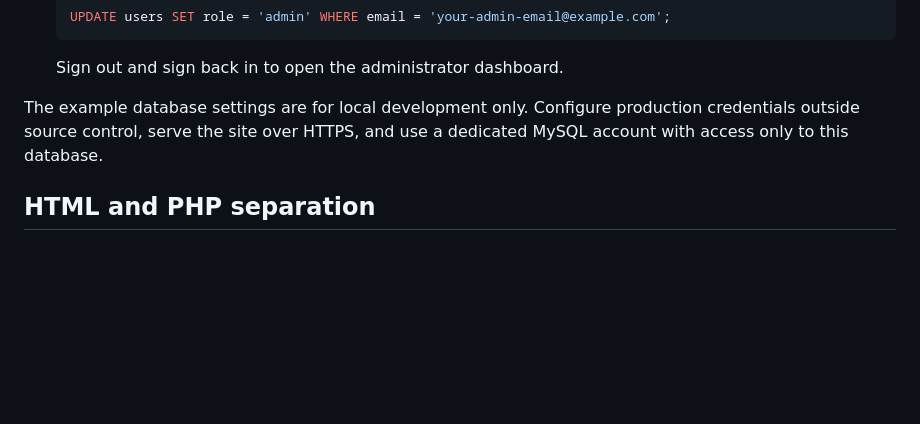
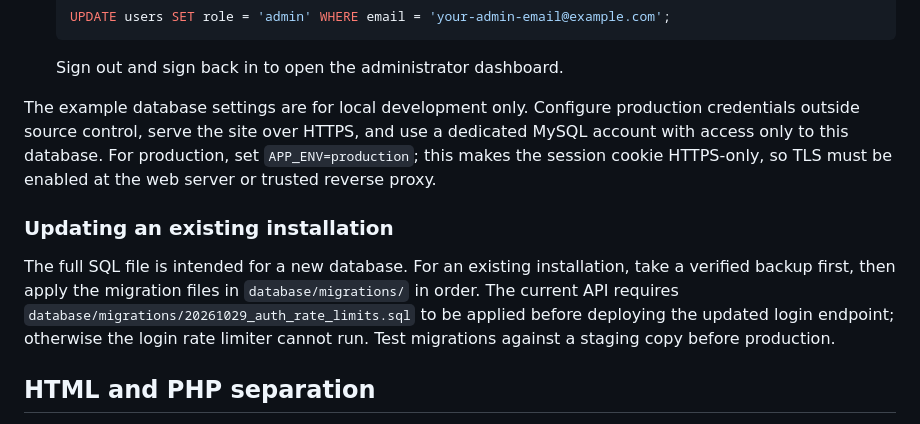
Before and after one commit to mathewjosephta/exam_portal, a Markdown page: README.md, the part around the change. GitHub-like rendering; blank space fills up the shorter version.

Commit message:
Document production session settings and database migration

```diff
--- a/README.md
+++ b/README.md
@@ -22,7 +22,11 @@ A PHP and MySQL online examination portal with static HTML pages, a JavaScript c
 
    Sign out and sign back in to open the administrator dashboard.
 
-The example database settings are for local development only. Configure production credentials outside source control, serve the site over HTTPS, and use a dedicated MySQL account with access only to this database.
+The example database settings are for local development only. Configure production credentials outside source control, serve the site over HTTPS, and use a dedicated MySQL account with access only to this database. For production, set `APP_ENV=production`; this makes the session cookie HTTPS-only, so TLS must be enabled at the web server or trusted reverse proxy.
+
+### Updating an existing installation
+
+The full SQL file is intended for a new database. For an existing installation, take a verified backup first, then apply the migration files in `database/migrations/` in order. The current API requires `database/migrations/20261029_auth_rate_limits.sql` to be applied before deploying the updated login endpoint; otherwise the login rate limiter cannot run. Test migrations against a staging copy before production.
 
 ## HTML and PHP separation
 
```
